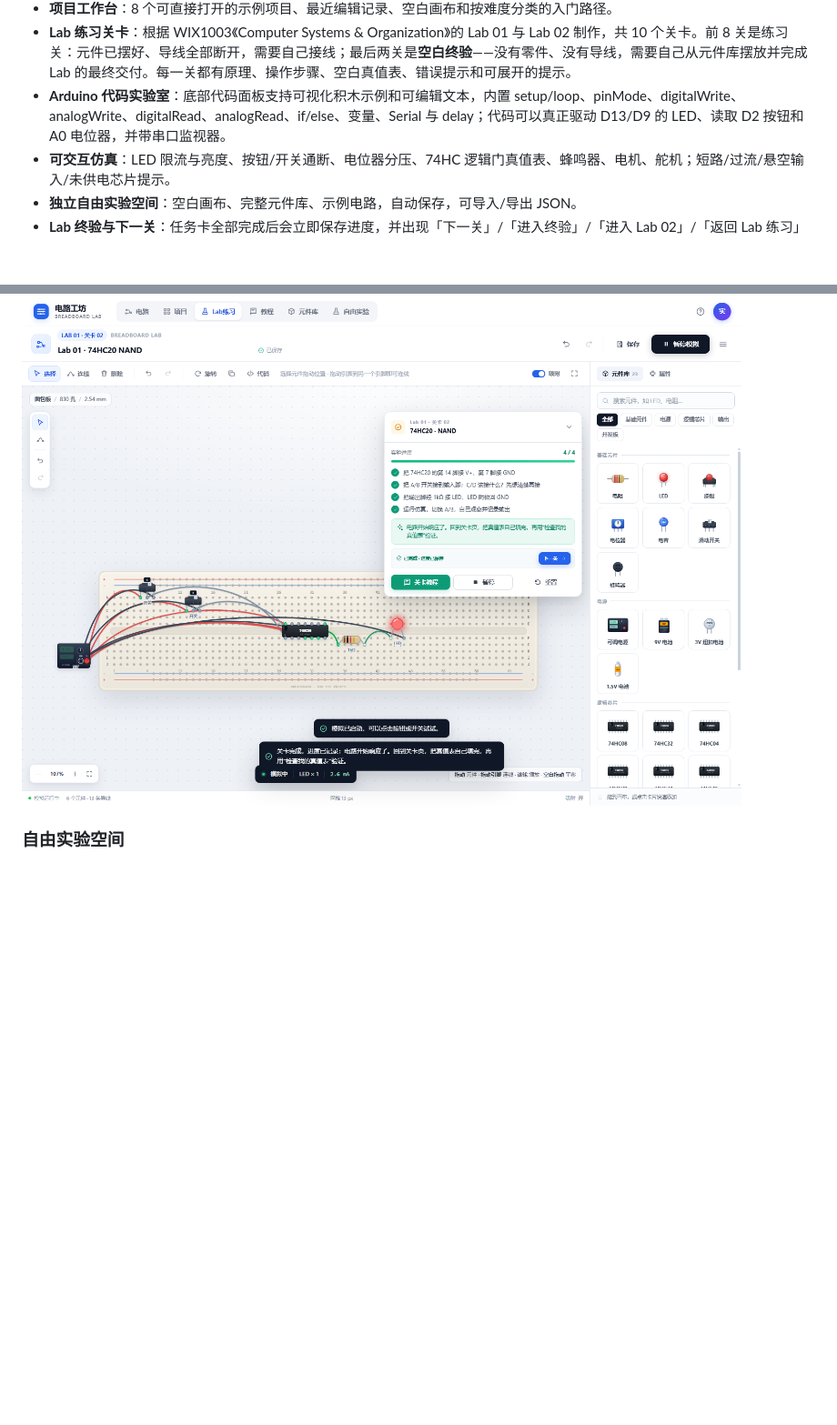
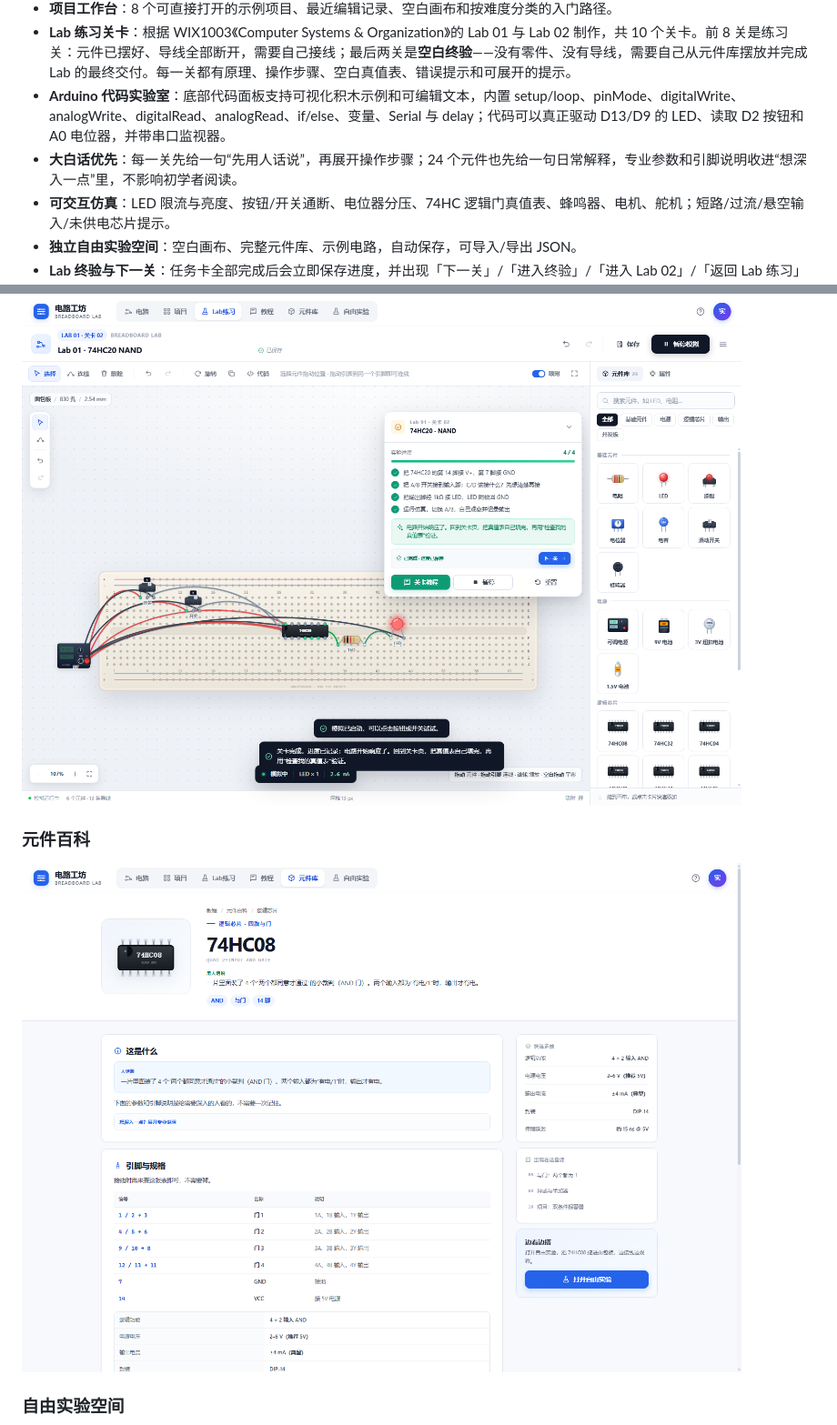
Before and after one commit to Dreamfounder/breadboard-lab, a Markdown page: README.md, 2 parts joined by grey strips. Shown at 91% size. Rendered like a GitHub page; pictures changed too: docs/preview-parts.png (added); blank space fills up the shorter version.

```diff
--- a/README.md
+++ b/README.md
@@ -30,6 +30,7 @@
 - **项目工作台**：8 个可直接打开的示例项目、最近编辑记录、空白画布和按难度分类的入门路径。
 - **Lab 练习关卡**：根据 WIX1003《Computer Systems & Organization》的 Lab 01 与 Lab 02 制作，共 10 个关卡。前 8 关是练习关：元件已摆好、导线全部断开，需要自己接线；最后两关是**空白终验**——没有零件、没有导线，需要自己从元件库摆放并完成 Lab 的最终交付。每一关都有原理、操作步骤、空白真值表、错误提示和可展开的提示。
 - **Arduino 代码实验室**：底部代码面板支持可视化积木示例和可编辑文本，内置 setup/loop、pinMode、digitalWrite、analogWrite、digitalRead、analogRead、if/else、变量、Serial 与 delay；代码可以真正驱动 D13/D9 的 LED、读取 D2 按钮和 A0 电位器，并带串口监视器。
+- **大白话优先**：每一关先给一句“先用人话说”，再展开操作步骤；24 个元件也先给一句日常解释，专业参数和引脚说明收进“想深入一点”里，不影响初学者阅读。
 - **可交互仿真**：LED 限流与亮度、按钮/开关通断、电位器分压、74HC 逻辑门真值表、蜂鸣器、电机、舵机；短路/过流/悬空输入/未供电芯片提示。
 - **独立自由实验空间**：空白画布、完整元件库、示例电路，自动保存，可导入/导出 JSON。
 - **Lab 终验与下一关**：任务卡全部完成后会立即保存进度，并出现「下一关」/「进入终验」/「进入 Lab 02」/「返回 Lab 练习」按钮，不用再回关卡列表手动找。
@@ -62,6 +63,10 @@
 ![Lab 真值表自测](docs/preview-lab-quiz.png)
 
 ![任务完成后下一关](docs/preview-next-level.png)
+
+### 元件百科
+
+![元件百科：先看人话版](docs/preview-parts.png)
 
 ### 自由实验空间
 
```
Also changed, not shown: docs/preview-lab-level.png, docs/preview-lab-quiz.png, docs/preview-labs.png, 5 other files.
